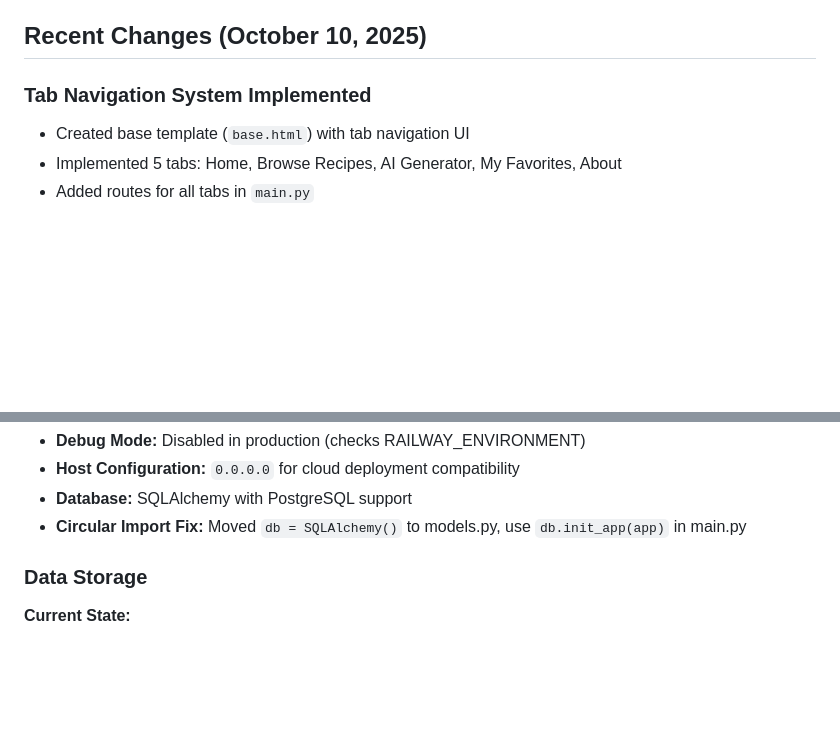
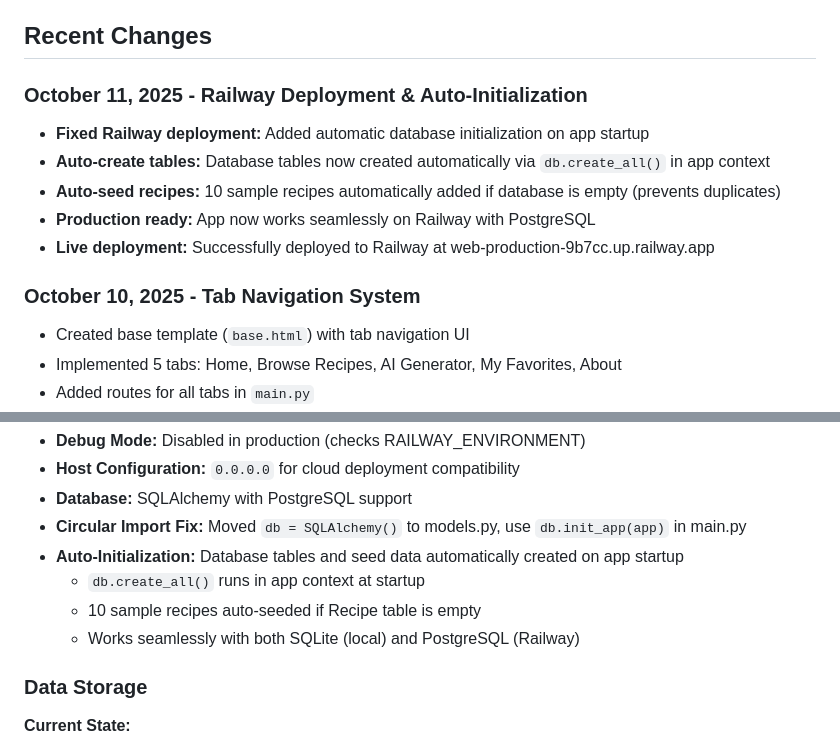
Before and after one commit to vxcoelho/BuildamealAI, a Markdown page: replit.md, 2 parts joined by grey strips. Rendered like a GitHub page; blank space fills up the shorter version.

Commit message:
Add automatic database initialization and recipe seeding for deployment
Update replit.md to reflect automatic database table creation and seeding of 10 recipes on app startup, enhancing Railway deployment compatibility and ensuring a live demonstration of recipes.

Replit-Commit-Author: Agent
Replit-Commit-Session-Id: 096b7f10-f7a4-4b89-9db5-8867b2841995
Replit-Commit-Checkpoint-Type: full_checkpoint
Replit-Commit-Screenshot-Url: https://storage.googleapis.com/screenshot-production-us-central1/7da07af8-79f0-4207-8cc8-d16cdd608a01/096b7f10-f7a4-4b89-9db5-8867b2841995/rsm60H9

```diff
--- a/replit.md
+++ b/replit.md
@@ -11,9 +11,16 @@ Build-A-Meal is an AI-powered recipe generator web application built with Flask
 - **Server:** Flask development server (Gunicorn for production via Railway)
 - **Deployment:** Railway-ready with Procfile
 
-## Recent Changes (October 10, 2025)
+## Recent Changes
 
-### Tab Navigation System Implemented
+### October 11, 2025 - Railway Deployment & Auto-Initialization
+- **Fixed Railway deployment:** Added automatic database initialization on app startup
+- **Auto-create tables:** Database tables now created automatically via `db.create_all()` in app context
+- **Auto-seed recipes:** 10 sample recipes automatically added if database is empty (prevents duplicates)
+- **Production ready:** App now works seamlessly on Railway with PostgreSQL
+- **Live deployment:** Successfully deployed to Railway at web-production-9b7cc.up.railway.app
+
+### October 10, 2025 - Tab Navigation System
 - Created base template (`base.html`) with tab navigation UI
 - Implemented 5 tabs: Home, Browse Recipes, AI Generator, My Favorites, About
 - Added routes for all tabs in `main.py`
@@ -77,6 +84,10 @@ Preferred communication style: Simple, everyday language.
 - **Host Configuration:** `0.0.0.0` for cloud deployment compatibility
 - **Database:** SQLAlchemy with PostgreSQL support
 - **Circular Import Fix:** Moved `db = SQLAlchemy()` to models.py, use `db.init_app(app)` in main.py
+- **Auto-Initialization:** Database tables and seed data automatically created on app startup
+  - `db.create_all()` runs in app context at startup
+  - 10 sample recipes auto-seeded if Recipe table is empty
+  - Works seamlessly with both SQLite (local) and PostgreSQL (Railway)
 
 ### Data Storage
 
```
